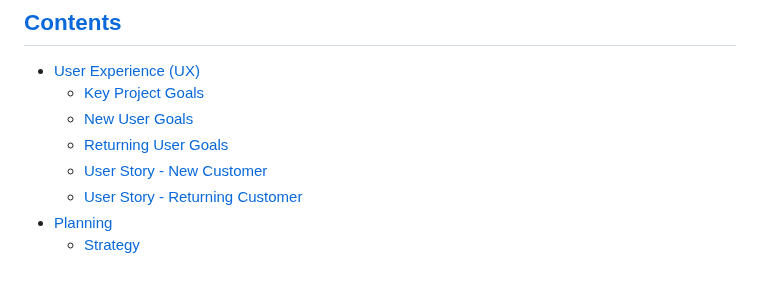
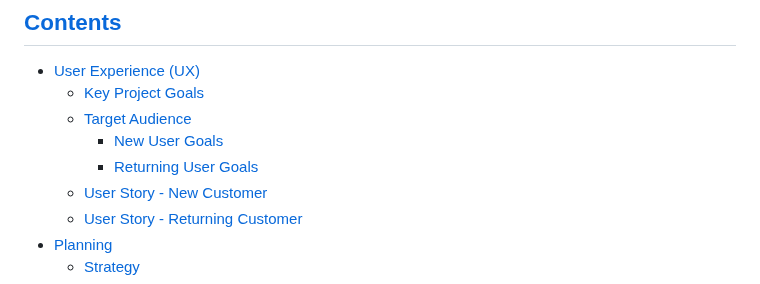
Before and after one commit to PVieira04/CI-project-1, a Markdown page: README.md, the part around the change. Rendered like a GitHub page.

Commit message:
update README contents to reflect recent changes

```diff
--- a/README.md
+++ b/README.md
@@ -10,8 +10,9 @@ MasterMaths is a site that exposes users to the existence of a mathematics home
 
 * [User Experience (UX)](#user-experience-ux)
   * [Key Project Goals](#key-project-goals)
-  * [New User Goals](#new-user-goals)
-  * [Returning User Goals](#returning-user-goals)
+  * [Target Audience](#target-audience)
+    * [New User Goals](#new-user-goals)
+    * [Returning User Goals](#returning-user-goals)
   * [User Story - New Customer](#user-story---new-customer)
   * [User Story - Returning Customer](#user-story---returning-customer)
 * [Planning](#planning)
```
